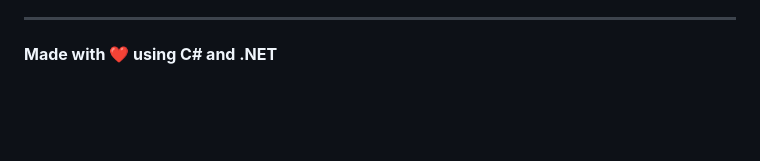
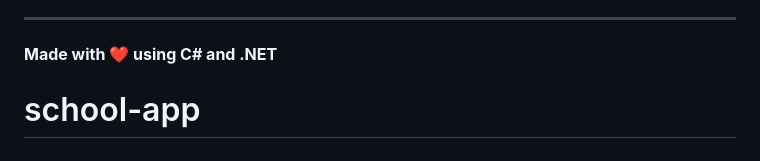
Before and after one commit to attiacloudgalaxy/school-app, a Markdown page: README.md, the part around the change. Rendered like a GitHub page; blank space fills up the shorter version.

```diff
--- a/README.md
+++ b/README.md
@@ -322,3 +322,4 @@ Built with:
 ---
 
 **Made with ❤️ using C# and .NET**
+# school-app
```
